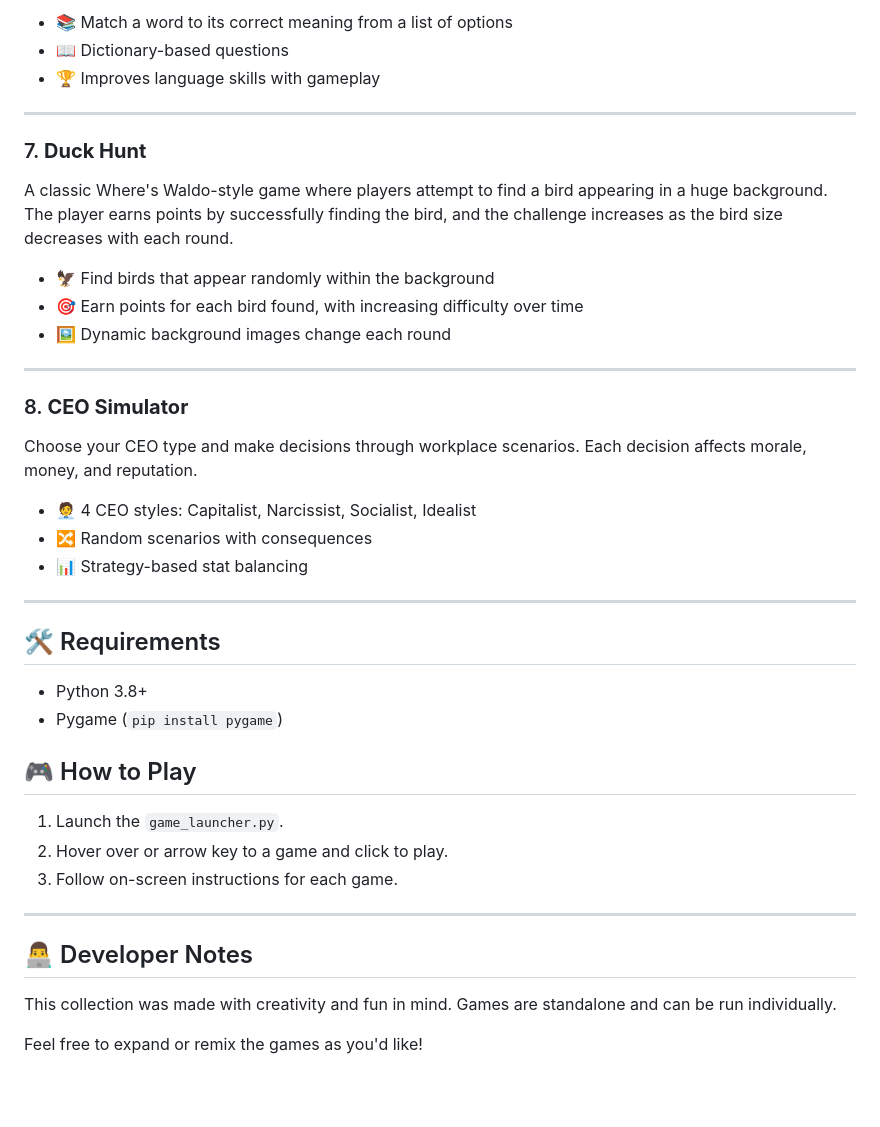
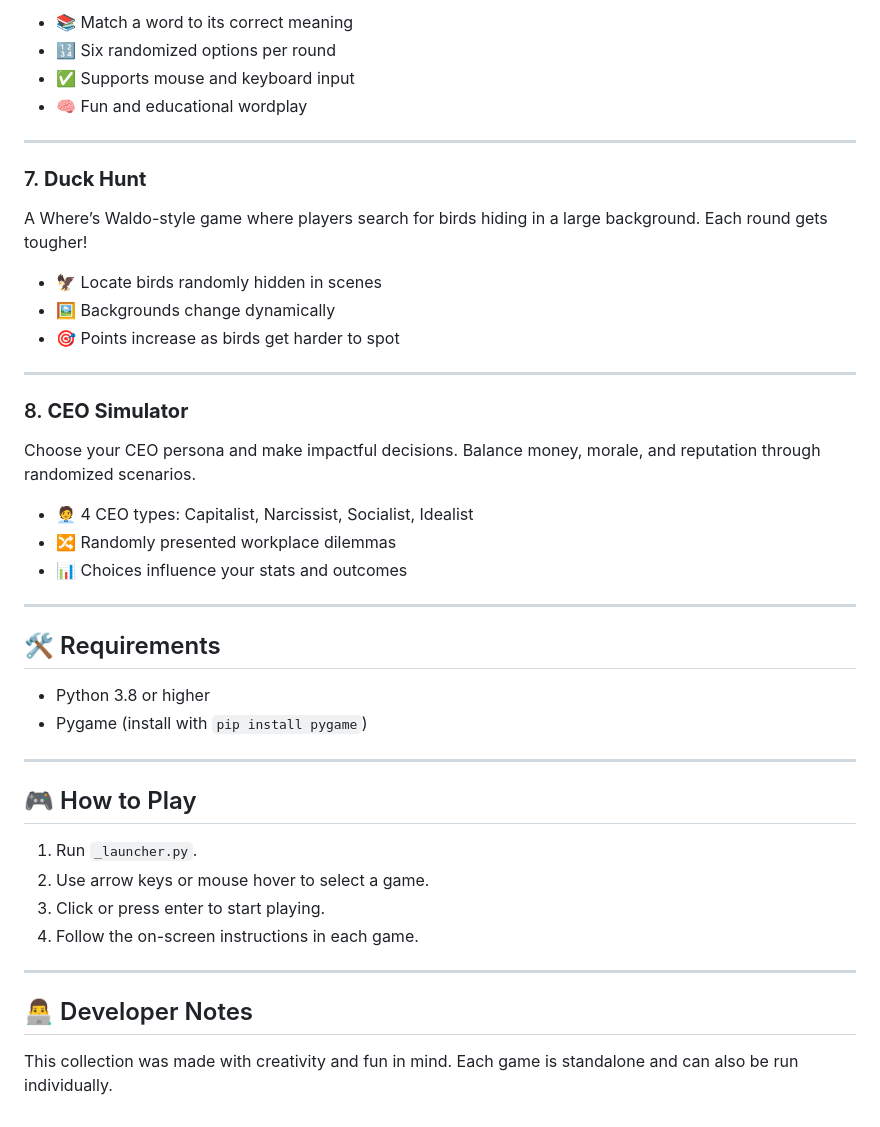
Before and after one commit to adgarnier/card_game, a Markdown page: README.md, the part around the change printed below. GitHub-like rendering; blank space fills up the shorter version.

```diff
--- a/README.md
+++ b/README.md
@@ -75,43 +76,45 @@ A word-guessing game where players match a word to its correct meaning from a se
 
-- 📚 Match a word to its correct meaning from a list of options
-- 📖 Dictionary-based questions
-- 🏆 Improves language skills with gameplay
+- 📚 Match a word to its correct meaning
+- 🔢 Six randomized options per round
+- ✅ Supports mouse and keyboard input
+- 🧠 Fun and educational wordplay
 
 ---
 
 ### 7. **Duck Hunt**
-A classic Where's Waldo-style game where players attempt to find a bird appearing in a huge background. The player earns points by successfully finding the bird, and the challenge increases as the bird size decreases with each round.
+A Where’s Waldo-style game where players search for birds hiding in a large background. Each round gets tougher!
 
-- 🦅 Find birds that appear randomly within the background
-- 🎯 Earn points for each bird found, with increasing difficulty over time
-- 🖼️ Dynamic background images change each round
+- 🦅 Locate birds randomly hidden in scenes
+- 🖼️ Backgrounds change dynamically
+- 🎯 Points increase as birds get harder to spot
 
 ---
 
 ### 8. **CEO Simulator**
-Choose your CEO type and make decisions through workplace scenarios. Each decision affects morale, money, and reputation.
+Choose your CEO persona and make impactful decisions. Balance money, morale, and reputation through randomized scenarios.
 
-- 🧑‍💼 4 CEO styles: Capitalist, Narcissist, Socialist, Idealist
-- 🔀 Random scenarios with consequences
-- 📊 Strategy-based stat balancing
+- 🧑‍💼 4 CEO types: Capitalist, Narcissist, Socialist, Idealist
+- 🔀 Randomly presented workplace dilemmas
+- 📊 Choices influence your stats and outcomes
 
 ---
 
 ## 🛠️ Requirements
 
-- Python 3.8+
-- Pygame (`pip install pygame`)
+- Python 3.8 or higher
+- Pygame (install with `pip install pygame`)
+
+---
 
 ## 🎮 How to Play
 
-1. Launch the `game_launcher.py`.
-2. Hover over or arrow key to a game and click to play.
-3. Follow on-screen instructions for each game.
+1. Run `_launcher.py`.
+2. Use arrow keys or mouse hover to select a game.
+3. Click or press enter to start playing.
+4. Follow the on-screen instructions in each game.
 
 ---
 
 ## 👨‍💻 Developer Notes
 
-This collection was made with creativity and fun in mind. Games are standalone and can be run individually.
-
-Feel free to expand or remix the games as you'd like!
+This collection was made with creativity and fun in mind. Each game is standalone and can also be run individually.
```
Also changed, not shown: other parts of README.md (+34 -33 lines).
